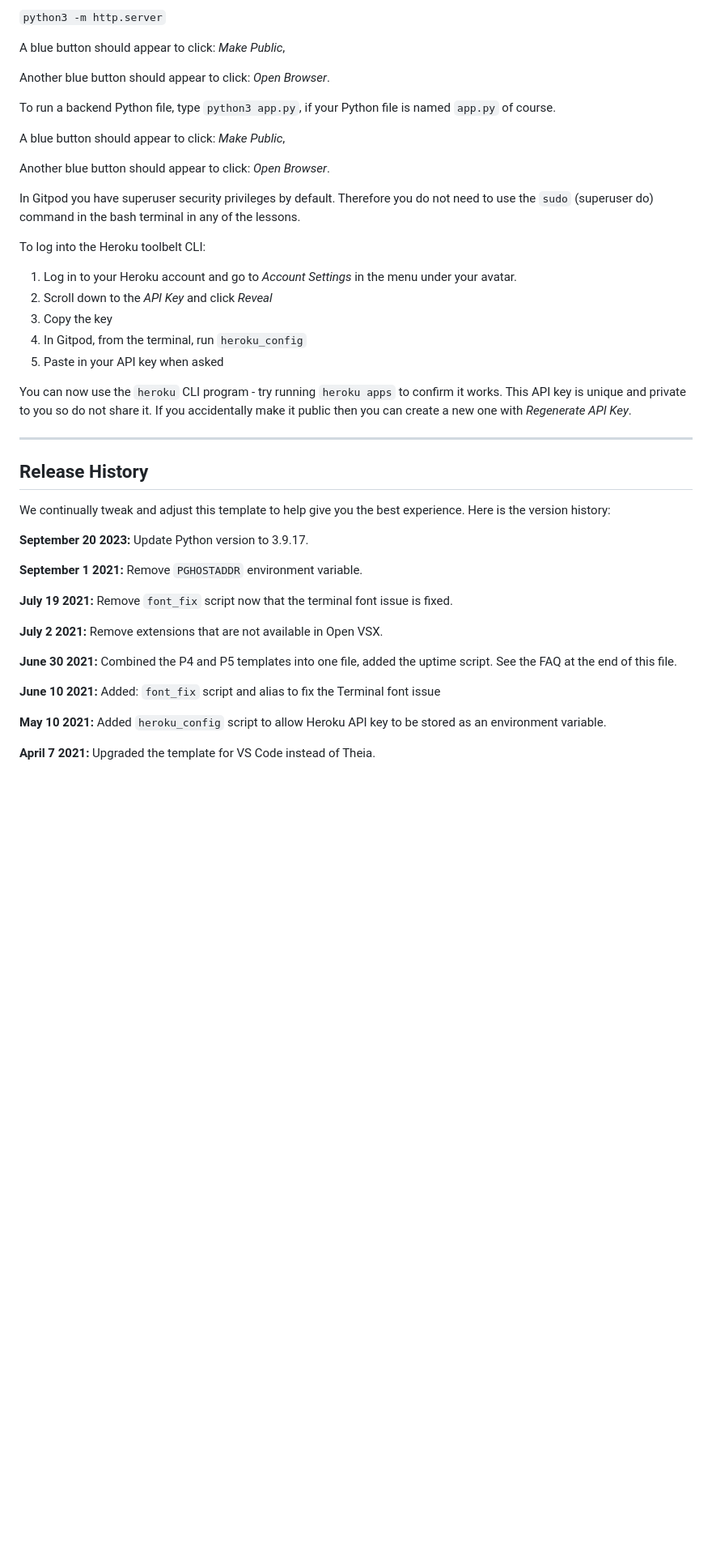
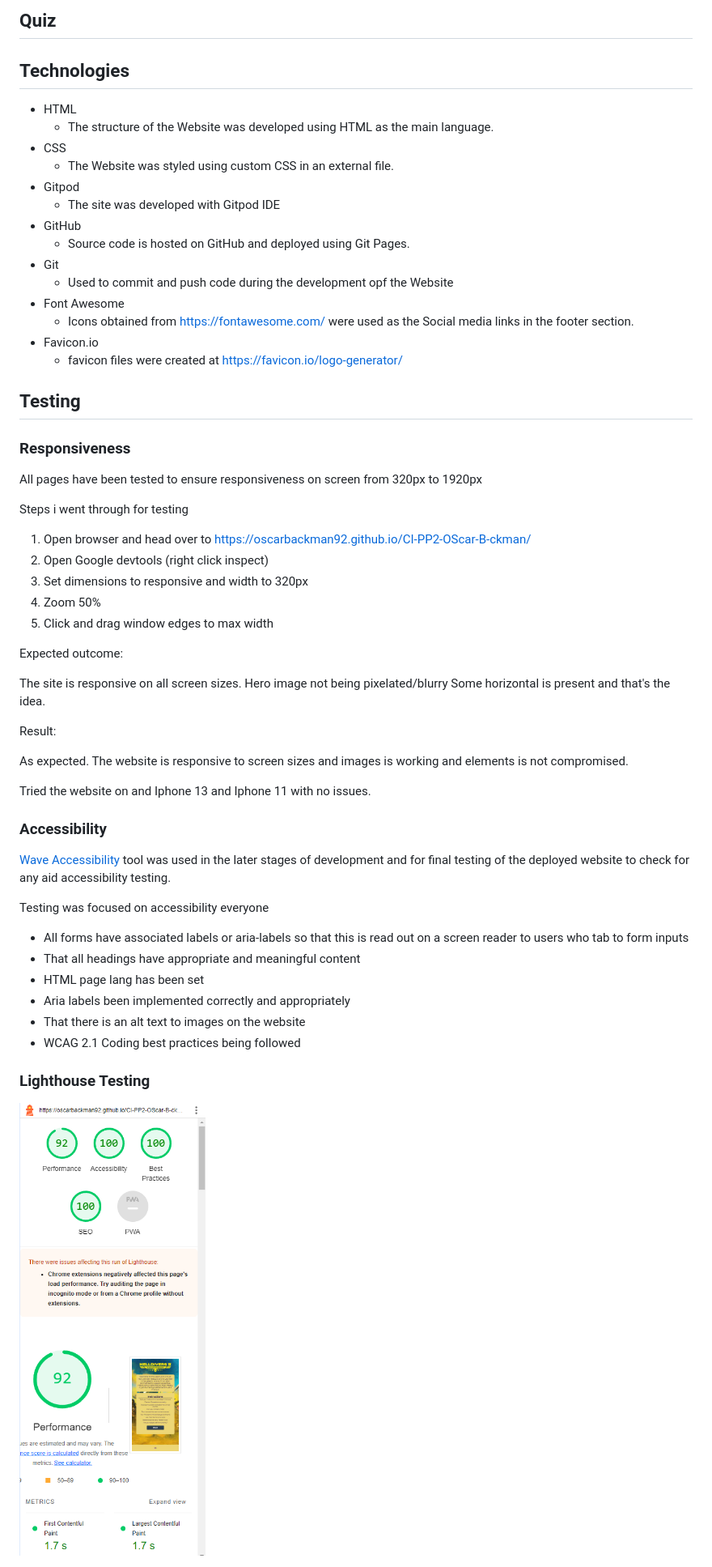
Before and after one commit to OscarBackman92/CI-PP2-OScar-B-ckman, a Markdown page: README.md, the part around the change printed below. Shown: that part at 81% size. Drawn GitHub-style; pictures changed too: assets/Readme_images/lighthouse_test_helldivers_240429.png (added); blank space fills up the shorter version.

Commit message:
Adding readme me and images to it

```diff
--- a/README.md
+++ b/README.md
@@ -12,47 +16,64 @@ To run a frontend (HTML, CSS, Javascript only) application in Gitpod, in the ter
 
-`python3 -m http.server`
+## Quiz
 
-A blue button should appear to click: _Make Public_,
 
-Another blue button should appear to click: _Open Browser_.
 
-To run a backend Python file, type `python3 app.py`, if your Python file is named `app.py` of course.
+## Technologies
 
-A blue button should appear to click: _Make Public_,
+* HTML
+    * The structure of the Website was developed using HTML as the main language.
+* CSS
+    * The Website was styled using custom CSS in an external file.
+* Gitpod
+    * The site was developed with Gitpod IDE
+* GitHub
+    * Source code is hosted on GitHub and deployed using Git Pages.
+* Git
+    * Used to commit and push code during the development opf the Website
+* Font Awesome
+    * Icons obtained from https://fontawesome.com/ were used as the Social media links in the footer section.
+* Favicon.io
+    * favicon files were created at https://favicon.io/logo-generator/
 
-Another blue button should appear to click: _Open Browser_.
+## Testing
 
-In Gitpod you have superuser security privileges by default. Therefore you do not need to use the `sudo` (superuser do) command in the bash terminal in any of the lessons.
+### Responsiveness
 
-To log into the Heroku toolbelt CLI:
+All pages have been tested to ensure responsiveness on screen from 320px to 1920px
 
-1. Log in to your Heroku account and go to *Account Settings* in the menu under your avatar.
-2. Scroll down to the *API Key* and click *Reveal*
-3. Copy the key
-4. In Gitpod, from the terminal, run `heroku_config`
-5. Paste in your API key when asked
+Steps i went through for testing
 
-You can now use the `heroku` CLI program - try running `heroku apps` to confirm it works. This API key is unique and private to you so do not share it. If you accidentally make it public then you can create a new one with _Regenerate API Key_.
+1. Open browser and head over to https://oscarbackman92.github.io/CI-PP2-OScar-B-ckman/
+2. Open Google devtools (right click inspect)
+3. Set dimensions to responsive and width to 320px
+4. Zoom 50%
+5. Click and drag window edges to max width
 
-------
+Expected outcome:
 
-## Release History
+The site is responsive on all screen sizes. Hero image not being pixelated/blurry
+Some horizontal is present and that's the idea.
 
-We continually tweak and adjust this template to help give you the best experience. Here is the version history:
+Result:
 
-**September 20 2023:** Update Python version to 3.9.17.
+As expected. The website is responsive to screen sizes and images is working and elements is not compromised.
 
-**September 1 2021:** Remove `PGHOSTADDR` environment variable.
+Tried the website on and Iphone 13 and Iphone 11 with no issues.
 
-**July 19 2021:** Remove `font_fix` script now that the terminal font issue is fixed.
+### Accessibility
 
-**July 2 2021:** Remove extensions that are not available in Open VSX.
+[Wave Accessibility](https://wave.webaim.org/) tool was used in the later stages of development and for final testing of the deployed website to check for any aid accessibility testing.
 
-**June 30 2021:** Combined the P4 and P5 templates into one file, added the uptime script. See the FAQ at the end of this file.
+Testing was focused on accessibility everyone
 
-**June 10 2021:** Added: `font_fix` script and alias to fix the Terminal font issue
+* All forms have associated labels or aria-labels so that this is read out on a screen reader to users who tab to form inputs
+* That all headings have appropriate and meaningful content
+* HTML page lang has been set
+* Aria labels been implemented correctly and appropriately
+* That there is an alt text to images on the website
+* WCAG 2.1 Coding best practices being followed
 
-**May 10 2021:** Added `heroku_config` script to allow Heroku API key to be stored as an environment variable.
+### Lighthouse Testing
 
-**April 7 2021:** Upgraded the template for VS Code instead of Theia.
+![lighthouse](assets/Readme_images/lighthouse_test_helldivers_240429.png)
 
```
Also changed, not shown: other parts of README.md (+73 -35 lines), assets/Readme_images/Function_Test_240429.png (added), assets/Readme_images/Helldiver_mock_up.png, assets/Readme_images/Helldivers_favicon.png (added), assets/Readme_images/jshint_Validator_240429.png (added), 1 other file.
